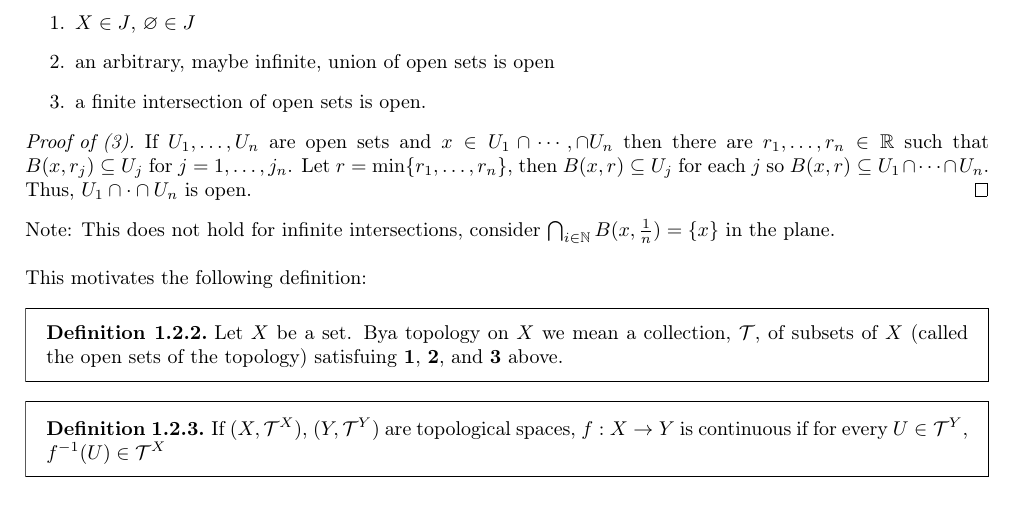
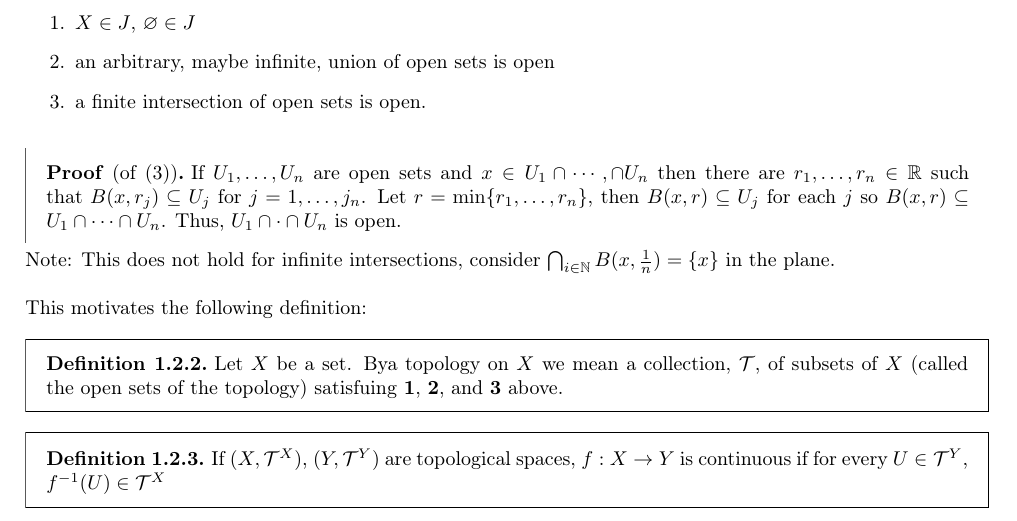
Before and after one commit to jdamaj/Math-Notes, a LaTeX book (MATH 142 Notes/142 Notes.tex, which reads MATH 142 Notes/Aug/Aug26.tex): part of page 5 of 6, cut so that both start at the same text. Compiled offline with pdfLaTeX.

Commit message:
Formatting

```diff
--- a/MATH 142 Notes/Aug/Aug26.tex
+++ b/MATH 142 Notes/Aug/Aug26.tex
@@ -26,9 +26,9 @@ Let $(X,d)$ be a metric space. Let $J$ be the collection of open subsets in $X$
     \item a finite intersection of open sets is open.
 \end{enumerate}
 
-\begin{proof}[Proof of (3)]
+\begin{pf}[of (3)]
     If $U_1, \ldots, U_n$ are open sets and $x \in U_1 \cap \cdots, \cap U_n$ then there are $r_1, \ldots, r_n \in \bR$ such that $B(x, r_j) \subseteq U_j$ for $j=1, \ldots, j_n$. Let $r = \min \{ r_1, \ldots, r_n \}$, then $B(x, r) \subseteq U_j$ for each $j$ so $B(x,r)\subseteq U_1 \cap \cdots \cap U_n$. Thus, $U_1 \cap \cdot \cap U_n$ is open.
-\end{proof}
+\end{pf}
 
 \noindent
 Note: This does not hold for infinite intersections, consider $\bigcap_{i \in \bN} B(x, \frac{1}{n}) = \{x\}$ in the plane. \\
```
Also changed, not shown: MATH 142 Notes/142 Notes.pdf, 1 other file.
